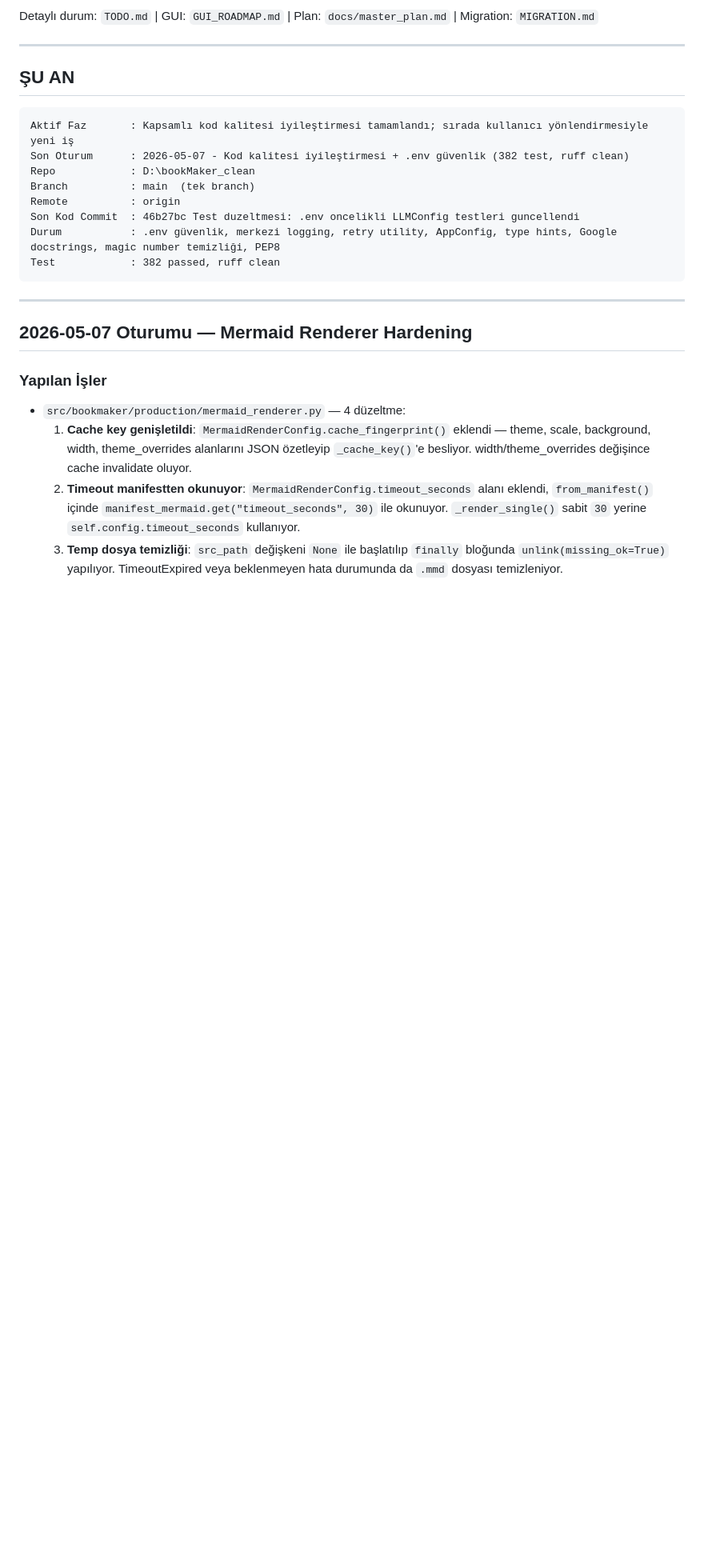
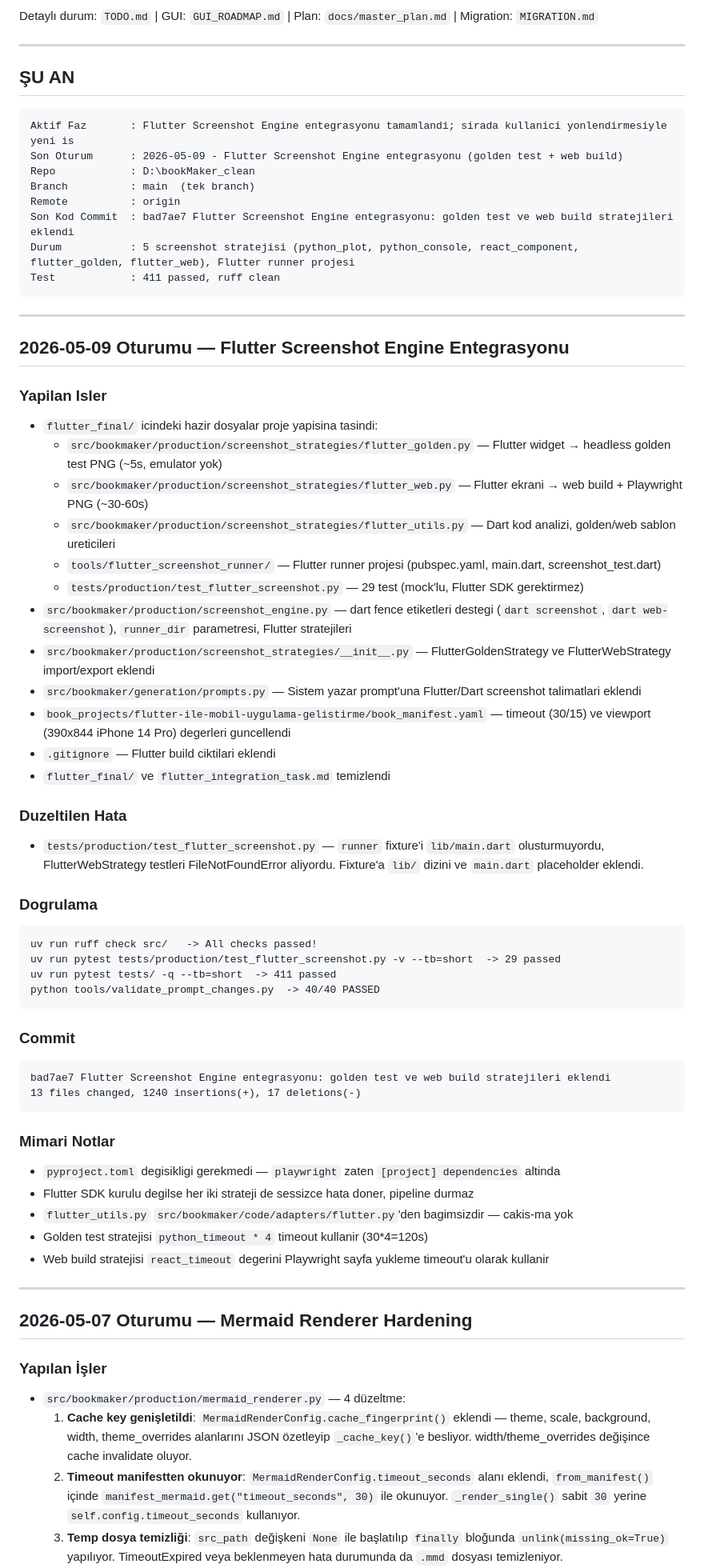
Before and after one commit to bmdersleri/bookMaker, a Markdown page: SESSION.md, the part around one of its changes. Shown at 80% size. Rendered like a GitHub page; blank space fills up the shorter version.

````diff
--- a/SESSION.md
+++ b/SESSION.md
@@ -9,15 +9,62 @@ Detaylı durum: `TODO.md` | GUI: `GUI_ROADMAP.md` | Plan: `docs/master_plan.md`
 ## ŞU AN
 
 ```text
-Aktif Faz       : Kapsamlı kod kalitesi iyileştirmesi tamamlandı; sırada kullanıcı yönlendirmesiyle yeni iş
-Son Oturum      : 2026-05-07 - Kod kalitesi iyileştirmesi + .env güvenlik (382 test, ruff clean)
+Aktif Faz       : Flutter Screenshot Engine entegrasyonu tamamlandi; sirada kullanici yonlendirmesiyle yeni is
+Son Oturum      : 2026-05-09 - Flutter Screenshot Engine entegrasyonu (golden test + web build)
 Repo            : D:\bookMaker_clean
 Branch          : main  (tek branch)
 Remote          : origin
-Son Kod Commit  : 46b27bc Test duzeltmesi: .env oncelikli LLMConfig testleri guncellendi
-Durum           : .env güvenlik, merkezi logging, retry utility, AppConfig, type hints, Google docstrings, magic number temizliği, PEP8
-Test            : 382 passed, ruff clean
+Son Kod Commit  : bad7ae7 Flutter Screenshot Engine entegrasyonu: golden test ve web build stratejileri eklendi
+Durum           : 5 screenshot stratejisi (python_plot, python_console, react_component, flutter_golden, flutter_web), Flutter runner projesi
+Test            : 411 passed, ruff clean
 ```
+
+---
+
+## 2026-05-09 Oturumu — Flutter Screenshot Engine Entegrasyonu
+
+### Yapilan Isler
+
+- `flutter_final/` icindeki hazir dosyalar proje yapisina tasindi:
+  - `src/bookmaker/production/screenshot_strategies/flutter_golden.py` — Flutter widget → headless golden test PNG (~5s, emulator yok)
+  - `src/bookmaker/production/screenshot_strategies/flutter_web.py` — Flutter ekrani → web build + Playwright PNG (~30-60s)
+  - `src/bookmaker/production/screenshot_strategies/flutter_utils.py` — Dart kod analizi, golden/web sablon ureticileri
+  - `tools/flutter_screenshot_runner/` — Flutter runner projesi (pubspec.yaml, main.dart, screenshot_test.dart)
+  - `tests/production/test_flutter_screenshot.py` — 29 test (mock'lu, Flutter SDK gerektirmez)
+- `src/bookmaker/production/screenshot_engine.py` — dart fence etiketleri destegi (`dart screenshot`, `dart web-screenshot`), `runner_dir` parametresi, Flutter stratejileri
+- `src/bookmaker/production/screenshot_strategies/__init__.py` — FlutterGoldenStrategy ve FlutterWebStrategy import/export eklendi
+- `src/bookmaker/generation/prompts.py` — Sistem yazar prompt'una Flutter/Dart screenshot talimatlari eklendi
+- `book_projects/flutter-ile-mobil-uygulama-gelistirme/book_manifest.yaml` — timeout (30/15) ve viewport (390x844 iPhone 14 Pro) degerleri guncellendi
+- `.gitignore` — Flutter build ciktilari eklendi
+- `flutter_final/` ve `flutter_integration_task.md` temizlendi
+
+### Duzeltilen Hata
+
+- `tests/production/test_flutter_screenshot.py` — `runner` fixture'i `lib/main.dart` olusturmuyordu, FlutterWebStrategy testleri FileNotFoundError aliyordu. Fixture'a `lib/` dizini ve `main.dart` placeholder eklendi.
+
+### Dogrulama
+
+```text
+uv run ruff check src/   -> All checks passed!
+uv run pytest tests/production/test_flutter_screenshot.py -v --tb=short  -> 29 passed
+uv run pytest tests/ -q --tb=short  -> 411 passed
+python tools/validate_prompt_changes.py  -> 40/40 PASSED
+```
+
+### Commit
+
+```text
+bad7ae7 Flutter Screenshot Engine entegrasyonu: golden test ve web build stratejileri eklendi
+13 files changed, 1240 insertions(+), 17 deletions(-)
+```
+
+### Mimari Notlar
+
+- `pyproject.toml` degisikligi gerekmedi — `playwright` zaten `[project] dependencies` altinda
+- Flutter SDK kurulu degilse her iki strateji de sessizce hata doner, pipeline durmaz
+- `flutter_utils.py` `src/bookmaker/code/adapters/flutter.py`'den bagimsizdir — cakis-ma yok
+- Golden test stratejisi `python_timeout * 4` timeout kullanir (30*4=120s)
+- Web build stratejisi `react_timeout` degerini Playwright sayfa yukleme timeout'u olarak kullanir
 
 ---
 
````
Also changed, not shown: other parts of SESSION.md (+18 -17 lines), README.md (+11 -6 lines).
